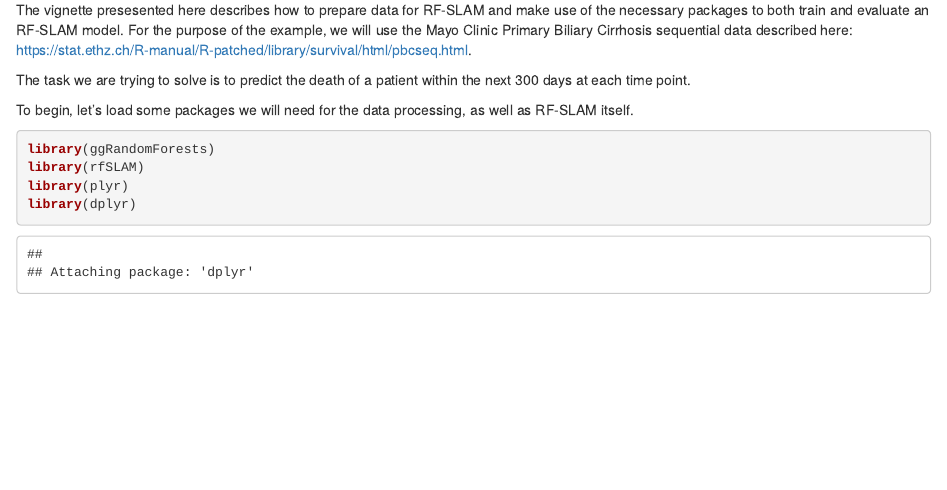
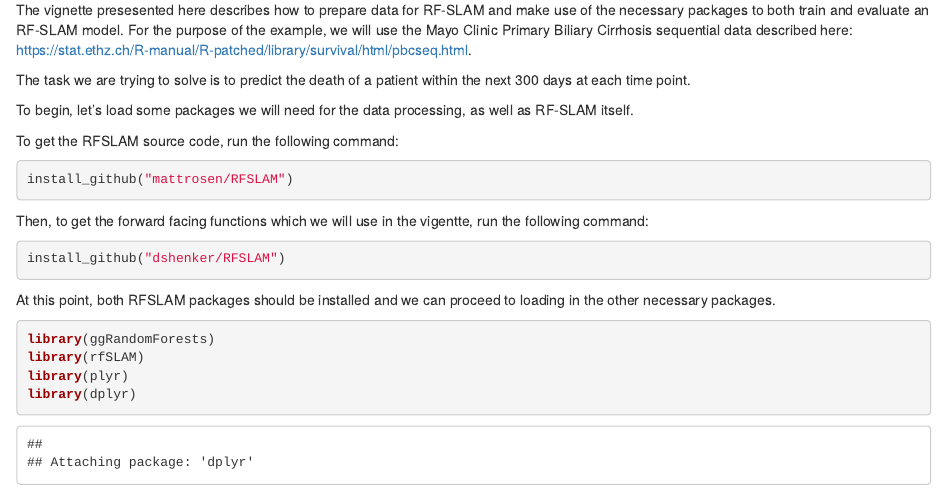
Before and after one commit to dshenker/RFSLAM, an R Markdown document (vignettes/PBCSeq_Vignette.Rmd): the page in a window 1100 px wide, from 80 px down. Rendered offline with R 4.5, knitr and Pandoc, with nearby package versions.

Commit message:
updated vignette doc

````diff
--- a/vignettes/PBCSeq_Vignette.Rmd
+++ b/vignettes/PBCSeq_Vignette.Rmd
@@ -13,6 +13,18 @@ The vignette presesented here describes how to prepare data for RF-SLAM and make
 The task we are trying to solve is to predict the death of a patient within the next 300 days at each time point.
 
 To begin, let's load some packages we will need for the data processing, as well as RF-SLAM itself.
+
+To get the RFSLAM source code, run the following command:
+```{r}
+install_github("mattrosen/RFSLAM")
+```
+
+Then, to get the forward facing functions which we will use in the vigentte, run the following command:
+```{r}
+install_github("dshenker/RFSLAM")
+```
+
+At this point, both RFSLAM packages should be installed and we can proceed to loading in the other necessary packages.
 
 ```{r}
 library(ggRandomForests)
````
